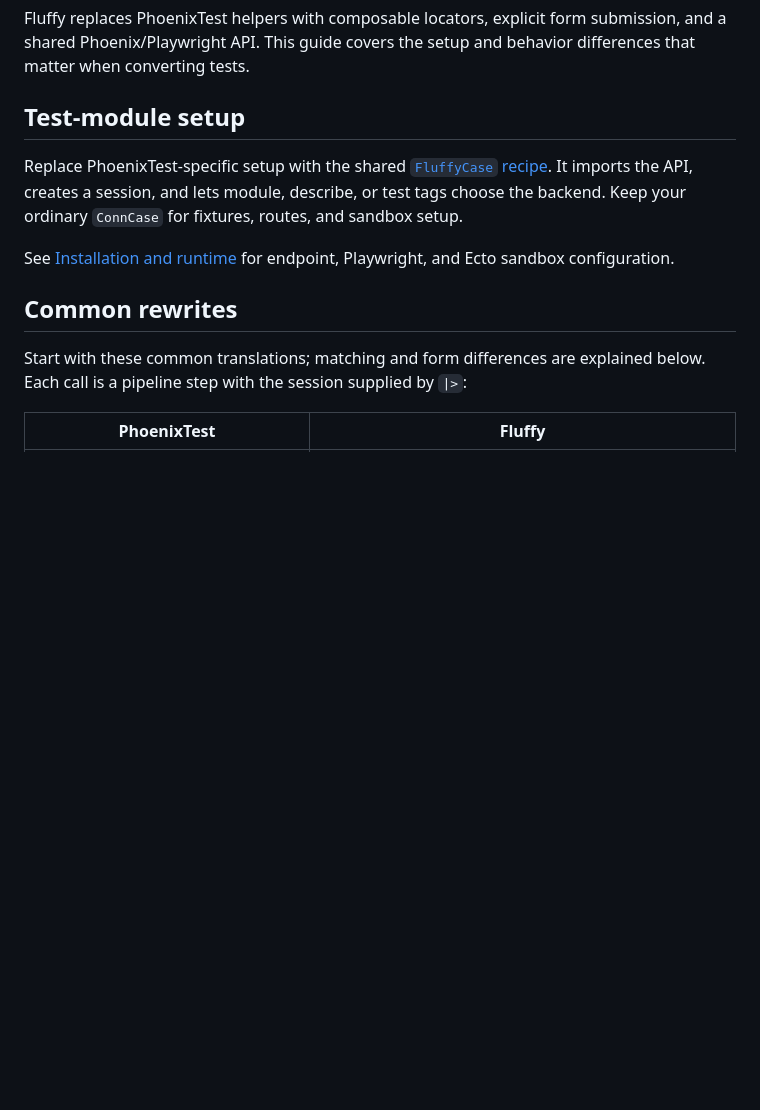
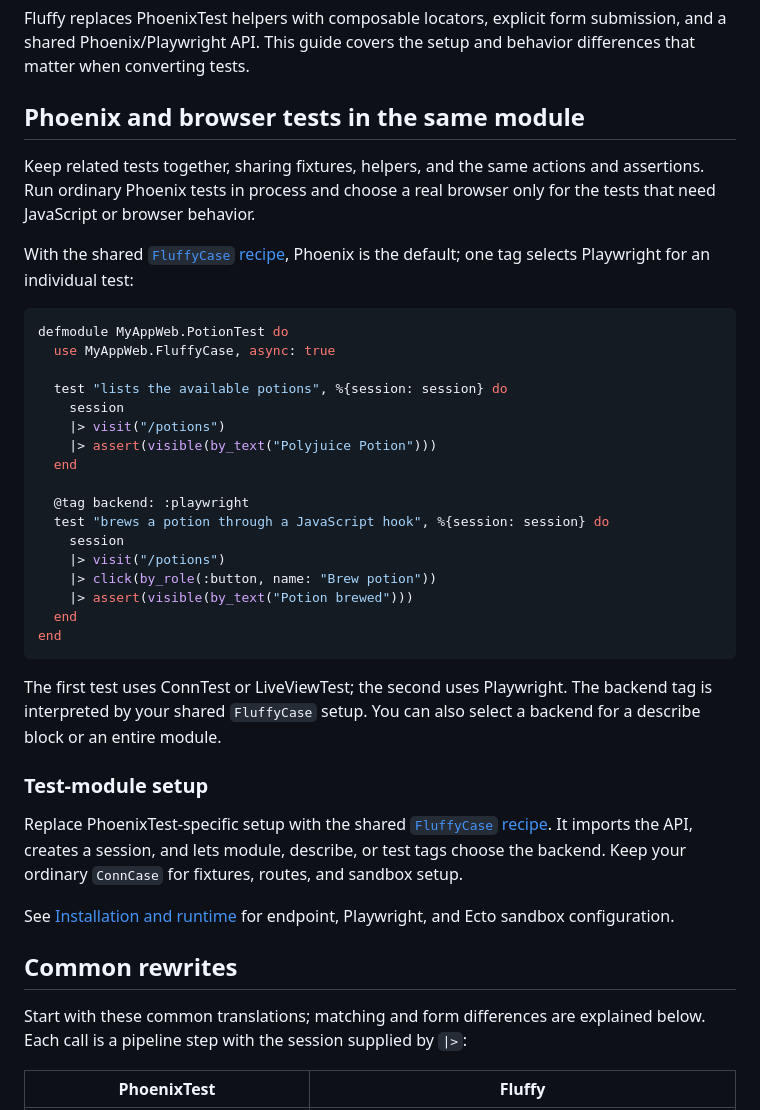
Before and after one commit to ftes/fluffy, a Markdown page: docs/migration-from-phoenix-test.md, the part around the change. GitHub-like rendering; blank space fills up the shorter version.

````diff
--- a/docs/migration-from-phoenix-test.md
+++ b/docs/migration-from-phoenix-test.md
@@ -4,7 +4,40 @@ Fluffy replaces PhoenixTest helpers with composable locators, explicit form
 submission, and a shared Phoenix/Playwright API. This guide covers the setup
 and behavior differences that matter when converting tests.
 
-## Test-module setup
+## Phoenix and browser tests in the same module
+
+Keep related tests together, sharing fixtures, helpers, and the same actions
+and assertions. Run ordinary Phoenix tests in process and choose a real
+browser only for the tests that need JavaScript or browser behavior.
+
+With the shared [`FluffyCase` recipe](usage.md#shared-test-case), Phoenix is
+the default; one tag selects Playwright for an individual test:
+
+```elixir
+defmodule MyAppWeb.PotionTest do
+  use MyAppWeb.FluffyCase, async: true
+
+  test "lists the available potions", %{session: session} do
+    session
+    |> visit("/potions")
+    |> assert(visible(by_text("Polyjuice Potion")))
+  end
+
+  @tag backend: :playwright
+  test "brews a potion through a JavaScript hook", %{session: session} do
+    session
+    |> visit("/potions")
+    |> click(by_role(:button, name: "Brew potion"))
+    |> assert(visible(by_text("Potion brewed")))
+  end
+end
+```
+
+The first test uses ConnTest or LiveViewTest; the second uses Playwright.
+The backend tag is interpreted by your shared `FluffyCase` setup. You can
+also select a backend for a describe block or an entire module.
+
+### Test-module setup
 
 Replace PhoenixTest-specific setup with the shared
 [`FluffyCase` recipe](usage.md#shared-test-case). It imports the API, creates a
````
Also changed, not shown: README.md (+4 -3 lines), docs/usage.md (+6 -0 lines).
